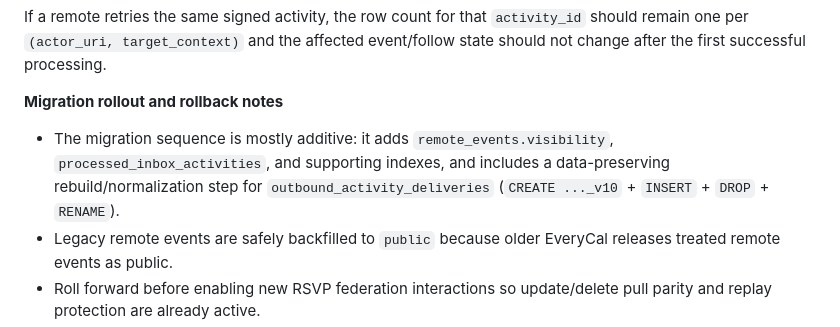
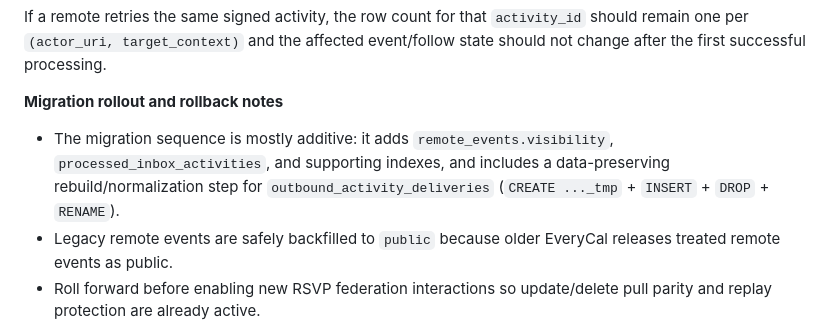
Before and after one commit to burnoutberni/everycal, a Markdown page: README.md, the part around the change. Rendered like a GitHub page.

Commit message:
docs(readme): align migration rebuild note with actual temp table step

```diff
--- a/README.md
+++ b/README.md
@@ -161,7 +161,7 @@ If a remote retries the same signed activity, the row count for that `activity_i
 
 **Migration rollout and rollback notes**
 
-- The migration sequence is mostly additive: it adds `remote_events.visibility`, `processed_inbox_activities`, and supporting indexes, and includes a data-preserving rebuild/normalization step for `outbound_activity_deliveries` (`CREATE ..._v10` + `INSERT` + `DROP` + `RENAME`).
+- The migration sequence is mostly additive: it adds `remote_events.visibility`, `processed_inbox_activities`, and supporting indexes, and includes a data-preserving rebuild/normalization step for `outbound_activity_deliveries` (`CREATE ..._tmp` + `INSERT` + `DROP` + `RENAME`).
 - Legacy remote events are safely backfilled to `public` because older EveryCal releases treated remote events as public.
 - Roll forward before enabling new RSVP federation interactions so update/delete pull parity and replay protection are already active.
 - Rollback to an older binary should leave the resulting tables/columns in place. Avoid destructive schema rollback unless you have exported or intentionally discarded queued outbound deliveries and processed-inbox audit rows, and take a DB backup first if you may need to restore pre-migration state.
```
